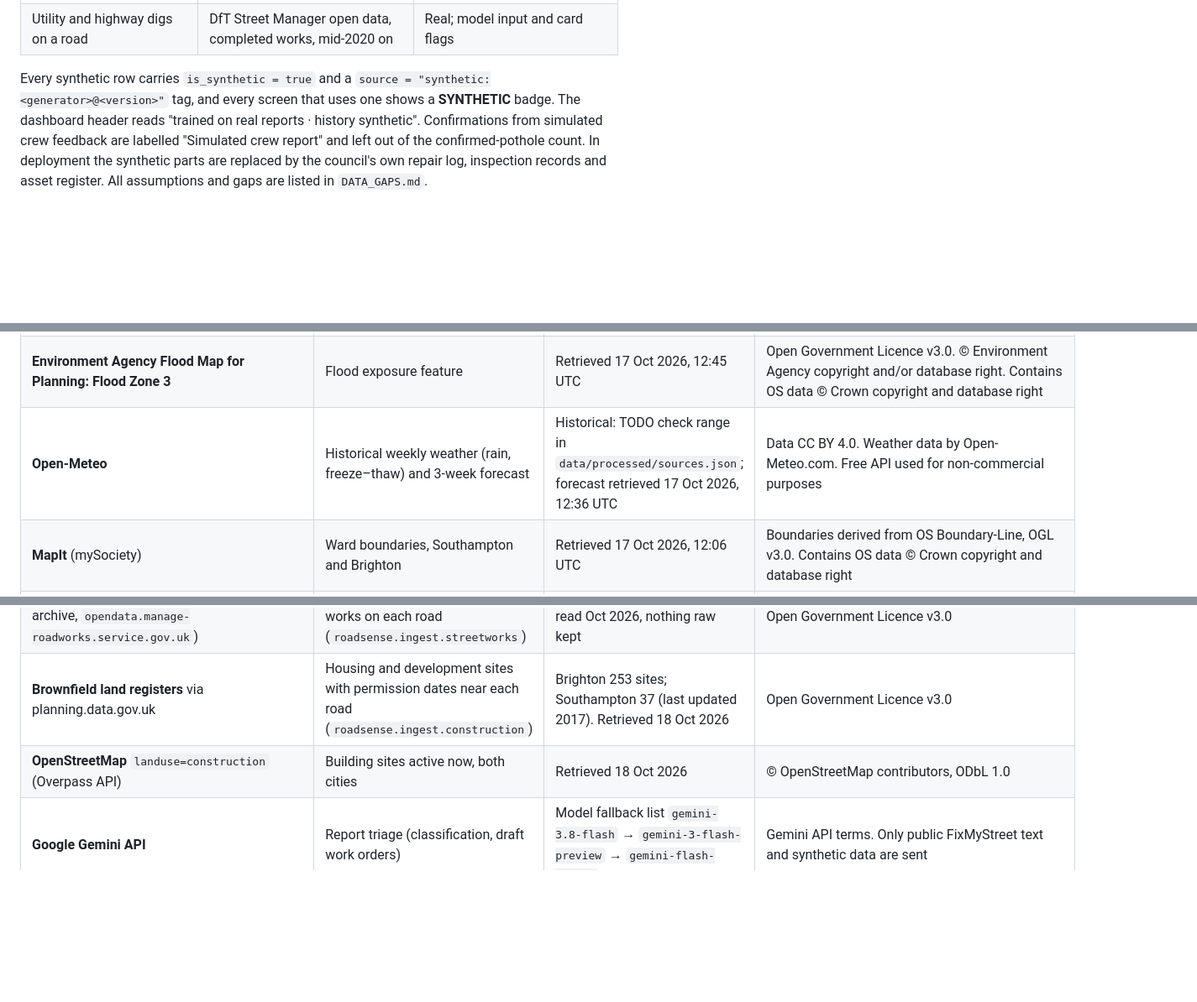
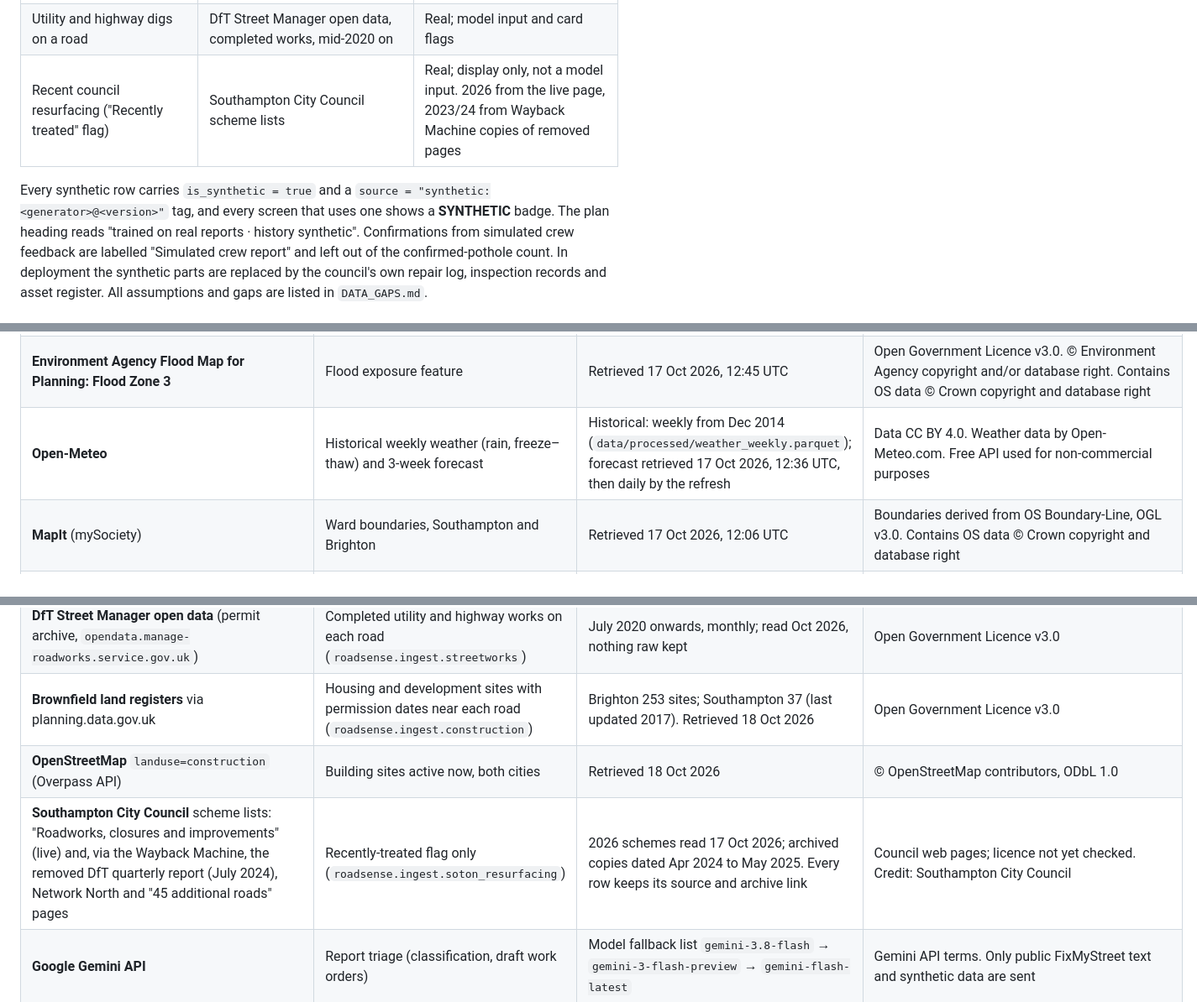
Before and after one commit to ArmaanF-dot/Pothole-simulator-, a Markdown page: README.md, 3 parts joined by grey strips. Shown at 84% size. GitHub-like rendering; blank space fills up the shorter version.

```diff
--- a/README.md
+++ b/README.md
@@ -180,9 +191,10 @@ Everything public is real. The only synthetic parts are records the council alre
 | Brighton map | real-label model with real FixMyStreet history | Real (`uses_synthetic = false`); yearly scale assumed (`scale_source`) |
 | Building sites near a road | brownfield land registers (planning.data.gov.uk) and OpenStreetMap `landuse=construction` | Real; model input (registers) and map/card flags |
 | Utility and highway digs on a road | DfT Street Manager open data, completed works, mid-2020 on | Real; model input and card flags |
+| Recent council resurfacing ("Recently treated" flag) | Southampton City Council scheme lists | Real; display only, not a model input. 2026 from the live page, 2023/24 from Wayback Machine copies of removed pages |
 
 Every synthetic row carries `is_synthetic = true` and a `source = "synthetic:<generator>@<version>"` tag, and every
-screen that uses one shows a **SYNTHETIC** badge. The dashboard header reads "trained on real reports · history
+screen that uses one shows a **SYNTHETIC** badge. The plan heading reads "trained on real reports · history
 synthetic". Confirmations from simulated crew feedback are labelled "Simulated crew report" and left out of the
 confirmed-pothole count. In deployment the synthetic parts are replaced by the council's own repair log, inspection
 records and asset register. All assumptions and gaps are listed in `DATA_GAPS.md`.
@@ -197,12 +209,13 @@ All data was retrieved during the hackathon (16–18 Oct 2026). Exact retrieval
 | **OpenStreetMap** | Road network split into segments (22,334 across 3 cities), road class (`is_main_road`), cycle routes, schools and hospitals | Extract retrieved 17 Oct 2026, 12:03 UTC | © OpenStreetMap contributors, Open Database Licence (ODbL) 1.0. openstreetmap.org/copyright |
 | **DfT road traffic statistics** | Traffic load per segment (AADF incl. HGVs). 314 Southampton segments have a direct count; the rest use road-class medians, shown in the app as "modelled estimate" | Count year up to 2025, retrieved 17 Oct 2026, 12:22 UTC | Open Government Licence v3.0. Contains public sector information licensed under the OGL v3.0 |
 | **Environment Agency Flood Map for Planning: Flood Zone 3** | Flood exposure feature | Retrieved 17 Oct 2026, 12:45 UTC | Open Government Licence v3.0. © Environment Agency copyright and/or database right. Contains OS data © Crown copyright and database right |
-| **Open-Meteo** | Historical weekly weather (rain, freeze–thaw) and 3-week forecast | Historical: TODO check range in `data/processed/sources.json`; forecast retrieved 17 Oct 2026, 12:36 UTC | Data CC BY 4.0. Weather data by Open-Meteo.com. Free API used for non-commercial purposes |
+| **Open-Meteo** | Historical weekly weather (rain, freeze–thaw) and 3-week forecast | Historical: weekly from Dec 2014 (`data/processed/weather_weekly.parquet`); forecast retrieved 17 Oct 2026, 12:36 UTC, then daily by the refresh | Data CC BY 4.0. Weather data by Open-Meteo.com. Free API used for non-commercial purposes |
 | **MapIt** (mySociety) | Ward boundaries, Southampton and Brighton | Retrieved 17 Oct 2026, 12:06 UTC | Boundaries derived from OS Boundary-Line, OGL v3.0. Contains OS data © Crown copyright and database right |
 | **ONS ward boundaries** | Ward boundaries, Portsmouth (MapIt free quota ran out mid-hackathon) | December 2024 ward boundaries, retrieved 17 Oct 2026, 15:05 UTC | Source: Office for National Statistics, licensed under OGL v3.0. Contains OS data © Crown copyright and database right |
 | **DfT Street Manager open data** (permit archive, `opendata.manage-roadworks.service.gov.uk`) | Completed utility and highway works on each road (`roadsense.ingest.streetworks`) | July 2020 onwards, monthly; read Oct 2026, nothing raw kept | Open Government Licence v3.0 |
 | **Brownfield land registers** via planning.data.gov.uk | Housing and development sites with permission dates near each road (`roadsense.ingest.construction`) | Brighton 253 sites; Southampton 37 (last updated 2017). Retrieved 18 Oct 2026 | Open Government Licence v3.0 |
 | **OpenStreetMap** `landuse=construction` (Overpass API) | Building sites active now, both cities | Retrieved 18 Oct 2026 | © OpenStreetMap contributors, ODbL 1.0 |
+| **Southampton City Council** scheme lists: "Roadworks, closures and improvements" (live) and, via the Wayback Machine, the removed DfT quarterly report (July 2024), Network North and "45 additional roads" pages | Recently-treated flag only (`roadsense.ingest.soton_resurfacing`) | 2026 schemes read 17 Oct 2026; archived copies dated Apr 2024 to May 2025. Every row keeps its source and archive link | Council web pages; licence not yet checked. Credit: Southampton City Council |
 | **Google Gemini API** | Report triage (classification, draft work orders) | Model fallback list `gemini-3.8-flash` → `gemini-3-flash-preview` → `gemini-flash-latest` | Gemini API terms. Only public FixMyStreet text and synthetic data are sent |
 
 ### Figures quoted in the pitch (not model inputs)
```
Also changed, not shown: other parts of README.md (+18 -7 lines).
